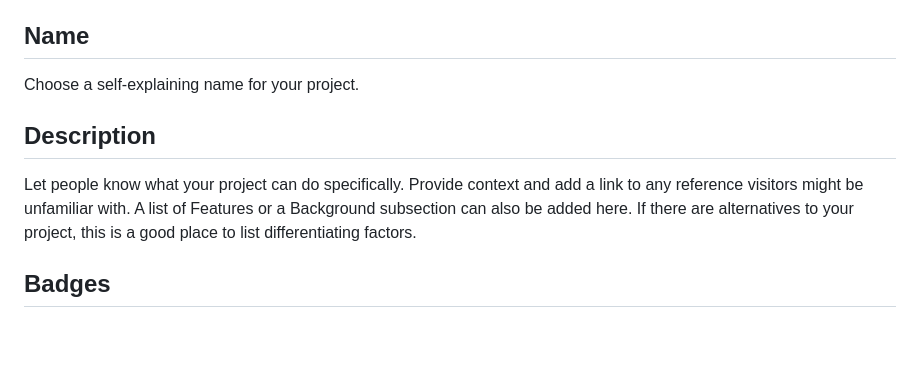
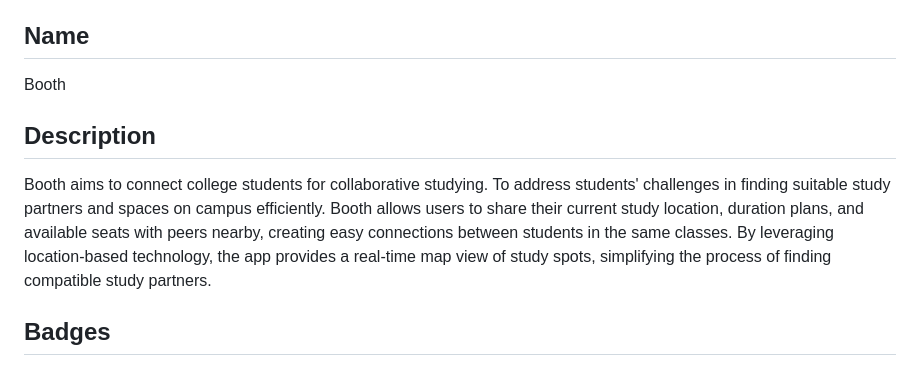
Before and after one commit to nelstran/booth, a Markdown page: README.md, the part around the change. GitHub-like rendering; blank space fills up the shorter version.

```diff
--- a/README.md
+++ b/README.md
@@ -53,10 +53,10 @@ When you're ready to make this README your own, just edit this file and use the
 Every project is different, so consider which of these sections apply to yours. The sections used in the template are suggestions for most open source projects. Also keep in mind that while a README can be too long and detailed, too long is better than too short. If you think your README is too long, consider utilizing another form of documentation rather than cutting out information.
 
 ## Name
-Choose a self-explaining name for your project.
+Booth
 
 ## Description
-Let people know what your project can do specifically. Provide context and add a link to any reference visitors might be unfamiliar with. A list of Features or a Background subsection can also be added here. If there are alternatives to your project, this is a good place to list differentiating factors.
+Booth aims to connect college students for collaborative studying. To address students' challenges in finding suitable study partners and spaces on campus efficiently. Booth allows users to share their current study location, duration plans, and available seats with peers nearby, creating easy connections between students in the same classes. By leveraging location-based technology, the app provides a real-time map view of study spots, simplifying the process of finding compatible study partners.
 
 ## Badges
 On some READMEs, you may see small images that convey metadata, such as whether or not all the tests are passing for the project. You can use Shields to add some to your README. Many services also have instructions for adding a badge.
```
